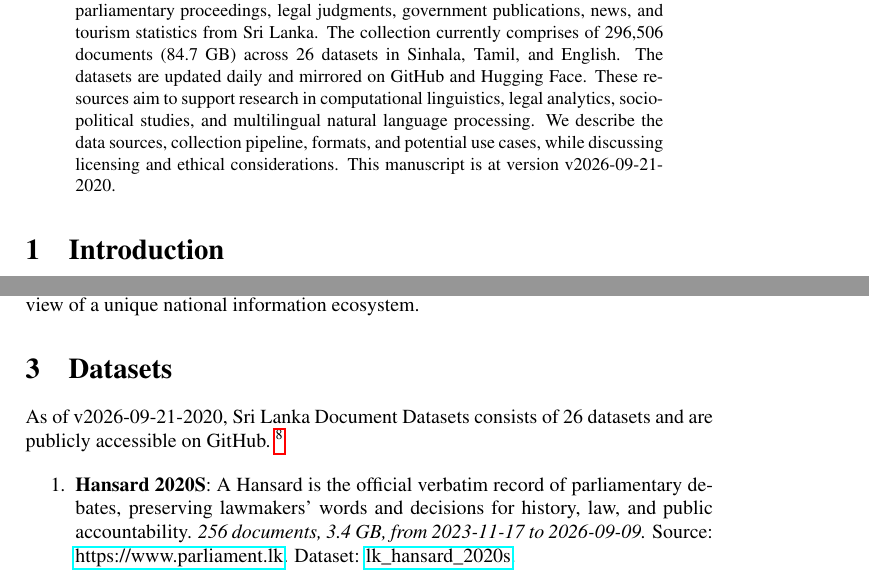
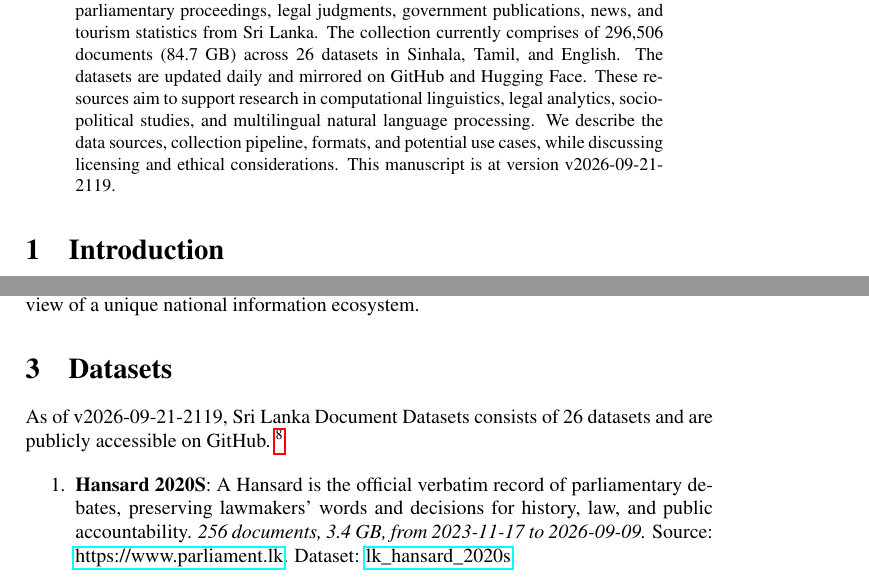
Before and after one commit to nuuuwan/lk_datasets, a LaTeX paper (latex/lk_datasets.tex): two parts of pages 1 and 2 of 7, joined at a grey line, cut so that both start at the same text. Compiled offline with pdfLaTeX; a LaTeX package or settings file that is missing is left out.

Commit message:
🤖 [build.yml] 2026-09-21-1549

```diff
--- a/latex/lk_datasets.tex
+++ b/latex/lk_datasets.tex
@@ -16,7 +16,7 @@
 \normalsize%
 \maketitle%
 \begin{abstract}%
-We present a collection of open, machine-readable document datasets covering parliamentary proceedings, legal judgments, government publications, news, and tourism statistics from Sri Lanka. The collection currently comprises of  296,506  documents (84.7 GB) across 26  datasets in Sinhala, Tamil, and English. The datasets are updated daily and mirrored on GitHub and Hugging Face. These resources aim to support research in computational linguistics, legal analytics, socio-political studies, and multilingual natural language processing. We describe the data sources, collection pipeline, formats, and potential use cases, while discussing licensing and ethical considerations. This manuscript is at version v2026-09-21-2020.%
+We present a collection of open, machine-readable document datasets covering parliamentary proceedings, legal judgments, government publications, news, and tourism statistics from Sri Lanka. The collection currently comprises of  296,506  documents (84.7 GB) across 26  datasets in Sinhala, Tamil, and English. The datasets are updated daily and mirrored on GitHub and Hugging Face. These resources aim to support research in computational linguistics, legal analytics, socio-political studies, and multilingual natural language processing. We describe the data sources, collection pipeline, formats, and potential use cases, while discussing licensing and ethical considerations. This manuscript is at version v2026-09-21-2119.%
 
 %
 \end{abstract}%
@@ -86,7 +86,7 @@ The Sri Lanka Document Datasets aim to fill this gap by aggregating diverse sour
 %
 \section{Datasets}%
 \label{sec:Datasets}%
-As of v2026-09-21-2020, Sri Lanka Document Datasets
+As of v2026-09-21-2119, Sri Lanka Document Datasets
   consists of 26 datasets
  and are publicly accessible on GitHub.%
 ~%
```
Also changed, not shown: README.md, latex/lk_datasets.pdf.
